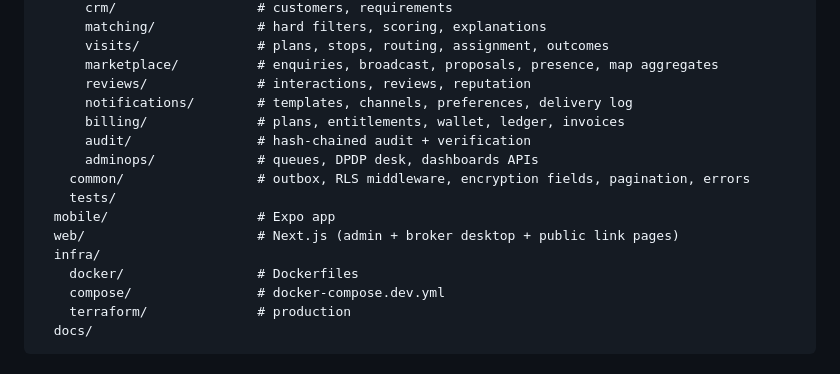
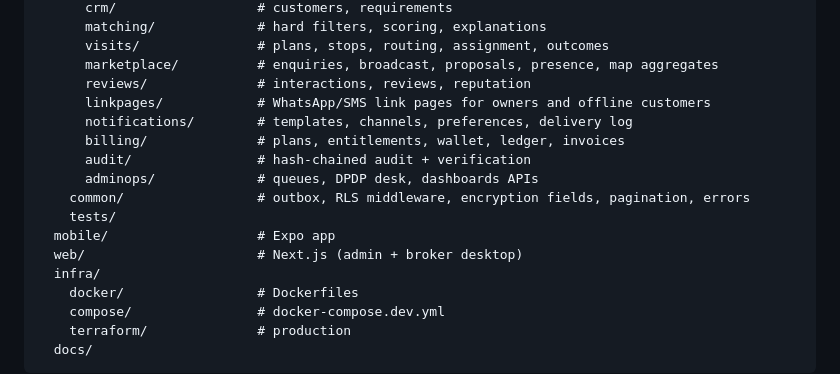
Before and after one commit to weshallrain95-cpu/SocietyManagement, a Markdown page: broker-only/docs/04-architecture.md, the part around one of its changes. Rendered like a GitHub page.

Commit message:
docs: link pages served by Django in architecture diagram and code map
Co-Authored-By: Claude Opus 5.5 <noreply@anthropic.com>
Claude-Session: https://claude.ai/code/session_015Mr3pa9jvdCpZABxvQq1Wy

```diff
--- a/broker-only/docs/04-architecture.md
+++ b/broker-only/docs/04-architecture.md
@@ -115,6 +117,7 @@ broker-only/
       visits/               # plans, stops, routing, assignment, outcomes
       marketplace/          # enquiries, broadcast, proposals, presence, map aggregates
       reviews/              # interactions, reviews, reputation
+      linkpages/            # WhatsApp/SMS link pages for owners and offline customers
       notifications/        # templates, channels, preferences, delivery log
       billing/              # plans, entitlements, wallet, ledger, invoices
       audit/                # hash-chained audit + verification
@@ -122,7 +125,7 @@ broker-only/
     common/                 # outbox, RLS middleware, encryption fields, pagination, errors
     tests/
   mobile/                   # Expo app
-  web/                      # Next.js (admin + broker desktop + public link pages)
+  web/                      # Next.js (admin + broker desktop)
   infra/
     docker/                 # Dockerfiles
     compose/                # docker-compose.dev.yml
```
Also changed, not shown: other parts of broker-only/docs/04-architecture.md (+3 -1 lines).
